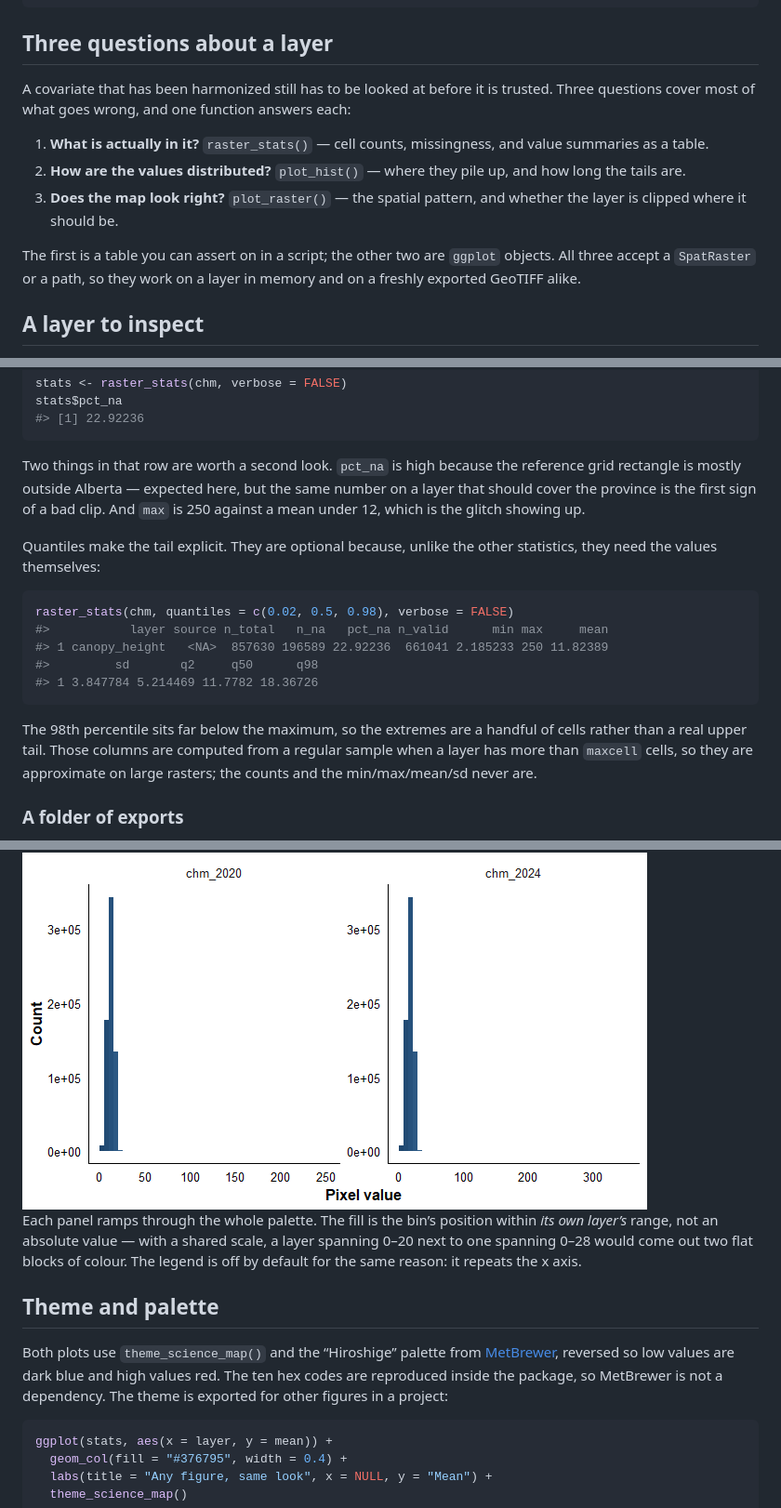
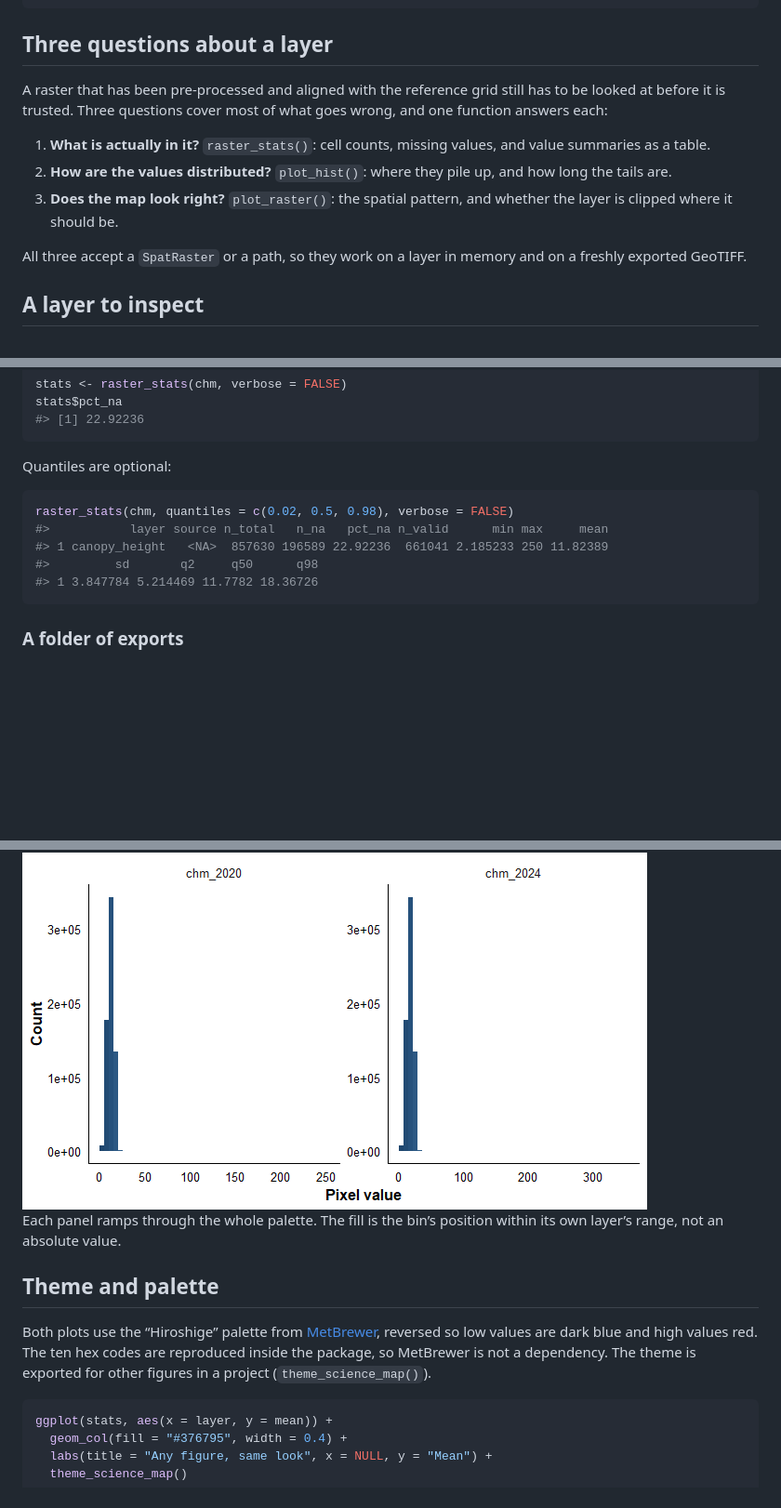
Before and after one commit to ABbiodiversity/sciSpatialR, a Markdown page: docs/inspection.md, 3 parts joined by grey strips. Shown at 93% size. Drawn GitHub-style; blank space fills up the shorter version.

Commit message:
Revise inspection documentation for clarity and accuracy
Updated terminology and improved clarity in the inspection documentation. Adjusted descriptions for raster statistics and plotting functions.

````diff
--- a/docs/inspection.md
+++ b/docs/inspection.md
@@ -14,20 +14,19 @@ library(terra)
 
 ## Three questions about a layer
 
-A covariate that has been harmonized still has to be looked at before it
+A raster that has been pre-processed and aligned with the reference grid still has to be looked at before it
 is trusted. Three questions cover most of what goes wrong, and one
 function answers each:
 
-1.  **What is actually in it?** `raster_stats()` — cell counts,
-    missingness, and value summaries as a table.
-2.  **How are the values distributed?** `plot_hist()` — where they pile
+1.  **What is actually in it?** `raster_stats()`: cell counts,
+    missing values, and value summaries as a table.
+2.  **How are the values distributed?** `plot_hist()`: where they pile
     up, and how long the tails are.
-3.  **Does the map look right?** `plot_raster()` — the spatial pattern,
+3.  **Does the map look right?** `plot_raster()`: the spatial pattern,
     and whether the layer is clipped where it should be.
 
-The first is a table you can assert on in a script; the other two are
-`ggplot` objects. All three accept a `SpatRaster` or a path, so they
-work on a layer in memory and on a freshly exported GeoTIFF alike.
+All three accept a `SpatRaster` or a path, so they
+work on a layer in memory and on a freshly exported GeoTIFF.
 
 ## A layer to inspect
 
@@ -107,14 +101,7 @@ stats$pct_na
 #> [1] 22.92236
 ```
 
-Two things in that row are worth a second look. `pct_na` is high because
-the reference grid rectangle is mostly outside Alberta — expected here,
-but the same number on a layer that should cover the province is the
-first sign of a bad clip. And `max` is 250 against a mean under 12,
-which is the glitch showing up.
-
-Quantiles make the tail explicit. They are optional because, unlike the
-other statistics, they need the values themselves:
+Quantiles are optional:
 
 ``` r
 raster_stats(chm, quantiles = c(0.02, 0.5, 0.98), verbose = FALSE)
@@ -123,12 +110,6 @@ raster_stats(chm, quantiles = c(0.02, 0.5, 0.98), verbose = FALSE)
 #>         sd       q2     q50      q98
 #> 1 3.847784 5.214469 11.7782 18.36726
 ```
-
-The 98th percentile sits far below the maximum, so the extremes are a
-handful of cells rather than a real upper tail. Those columns are
-computed from a regular sample when a layer has more than `maxcell`
-cells, so they are approximate on large rasters; the counts and the
-min/max/mean/sd never are.
 
 ### A folder of exports
 
@@ -312,18 +289,15 @@ plot_hist(stack)
 <img src="../docs/inspection_files/figure-gfm/unnamed-chunk-18-1.png" style="display: block; margin: auto;" />
 
 Each panel ramps through the whole palette. The fill is the bin’s
-position within *its own layer’s* range, not an absolute value — with a
-shared scale, a layer spanning 0–20 next to one spanning 0–28 would come
-out two flat blocks of colour. The legend is off by default for the same
-reason: it repeats the x axis.
+position within its own layer’s range, not an absolute value.
 
 ## Theme and palette
 
-Both plots use `theme_science_map()` and the “Hiroshige” palette from
+Both plots use the “Hiroshige” palette from
 [MetBrewer](https://github.com/BlakeRMills/MetBrewer), reversed so low
 values are dark blue and high values red. The ten hex codes are
 reproduced inside the package, so MetBrewer is not a dependency. The
-theme is exported for other figures in a project:
+theme is exported for other figures in a project (`theme_science_map()`).
 
 ``` r
 ggplot(stats, aes(x = layer, y = mean)) +
````
Also changed, not shown: other parts of docs/inspection.md (+9 -53 lines).
